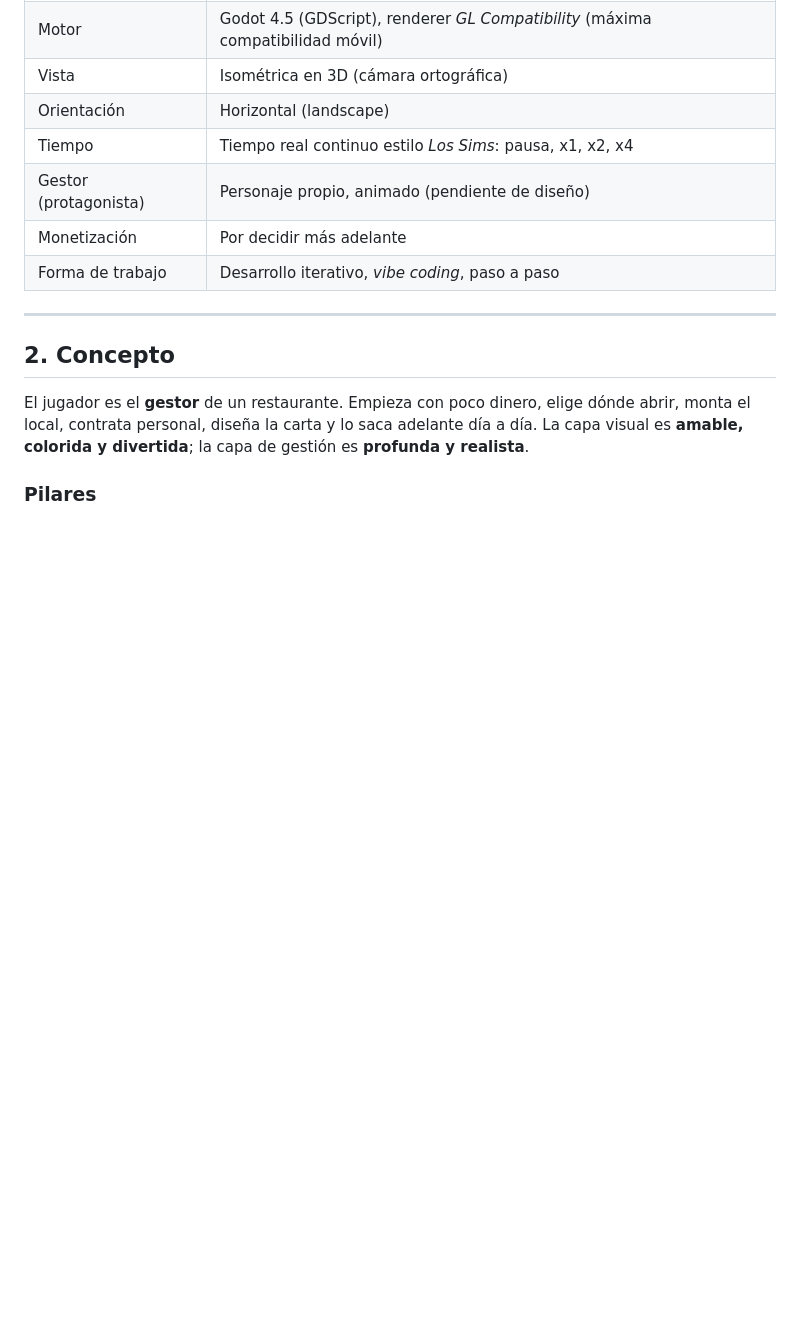
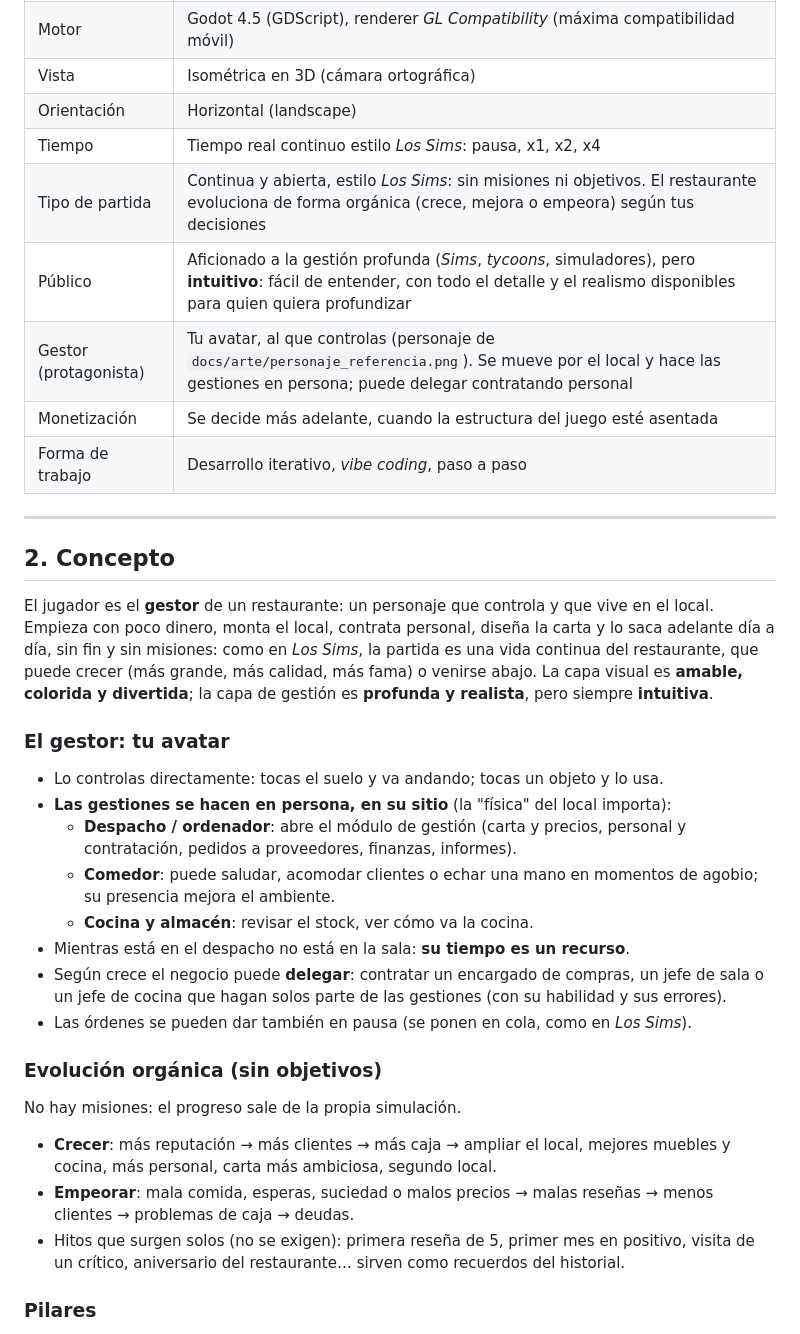
Before and after one commit to Fercho-93/Gestion_Restaurante, a Markdown page: docs/GDD.md, the part around one of its changes. Rendered like a GitHub page; blank space fills up the shorter version.

```diff
--- a/docs/GDD.md
+++ b/docs/GDD.md
@@ -14,18 +14,47 @@
 | Vista | Isométrica en 3D (cámara ortográfica) |
 | Orientación | Horizontal (landscape) |
 | Tiempo | Tiempo real continuo estilo *Los Sims*: pausa, x1, x2, x4 |
-| Gestor (protagonista) | Personaje propio, animado (pendiente de diseño) |
-| Monetización | Por decidir más adelante |
+| Tipo de partida | Continua y abierta, estilo *Los Sims*: sin misiones ni objetivos. El restaurante evoluciona de forma orgánica (crece, mejora o empeora) según tus decisiones |
+| Público | Aficionado a la gestión profunda (*Sims*, *tycoons*, simuladores), pero **intuitivo**: fácil de entender, con todo el detalle y el realismo disponibles para quien quiera profundizar |
+| Gestor (protagonista) | Tu avatar, al que controlas (personaje de `docs/arte/personaje_referencia.png`). Se mueve por el local y hace las gestiones en persona; puede delegar contratando personal |
+| Monetización | Se decide más adelante, cuando la estructura del juego esté asentada |
 | Forma de trabajo | Desarrollo iterativo, *vibe coding*, paso a paso |
 
 ---
 
 ## 2. Concepto
 
-El jugador es el **gestor** de un restaurante. Empieza con poco dinero, elige dónde
-abrir, monta el local, contrata personal, diseña la carta y lo saca adelante día a
-día. La capa visual es **amable, colorida y divertida**; la capa de gestión es
-**profunda y realista**.
+El jugador es el **gestor** de un restaurante: un personaje que controla y que vive en
+el local. Empieza con poco dinero, monta el local, contrata personal, diseña la carta
+y lo saca adelante día a día, sin fin y sin misiones: como en *Los Sims*, la partida
+es una vida continua del restaurante, que puede crecer (más grande, más calidad, más
+fama) o venirse abajo. La capa visual es **amable, colorida y divertida**; la capa de
+gestión es **profunda y realista**, pero siempre **intuitiva**.
+
+### El gestor: tu avatar
+
+- Lo controlas directamente: tocas el suelo y va andando; tocas un objeto y lo usa.
+- **Las gestiones se hacen en persona, en su sitio** (la "física" del local importa):
+  - **Despacho / ordenador**: abre el módulo de gestión (carta y precios, personal y
+    contratación, pedidos a proveedores, finanzas, informes).
+  - **Comedor**: puede saludar, acomodar clientes o echar una mano en momentos de
+    agobio; su presencia mejora el ambiente.
+  - **Cocina y almacén**: revisar el stock, ver cómo va la cocina.
+- Mientras está en el despacho no está en la sala: **su tiempo es un recurso**.
+- Según crece el negocio puede **delegar**: contratar un encargado de compras, un
+  jefe de sala o un jefe de cocina que hagan solos parte de las gestiones (con su
+  habilidad y sus errores).
+- Las órdenes se pueden dar también en pausa (se ponen en cola, como en *Los Sims*).
+
+### Evolución orgánica (sin objetivos)
+
+No hay misiones: el progreso sale de la propia simulación.
+- **Crecer**: más reputación → más clientes → más caja → ampliar el local, mejores
+  muebles y cocina, más personal, carta más ambiciosa, segundo local.
+- **Empeorar**: mala comida, esperas, suciedad o malos precios → malas reseñas → menos
+  clientes → problemas de caja → deudas.
+- Hitos que surgen solos (no se exigen): primera reseña de 5, primer mes en positivo,
+  visita de un crítico, aniversario del restaurante… sirven como recuerdos del historial.
 
 ### Pilares
 
```
Also changed, not shown: other parts of docs/GDD.md (+28 -27 lines).
